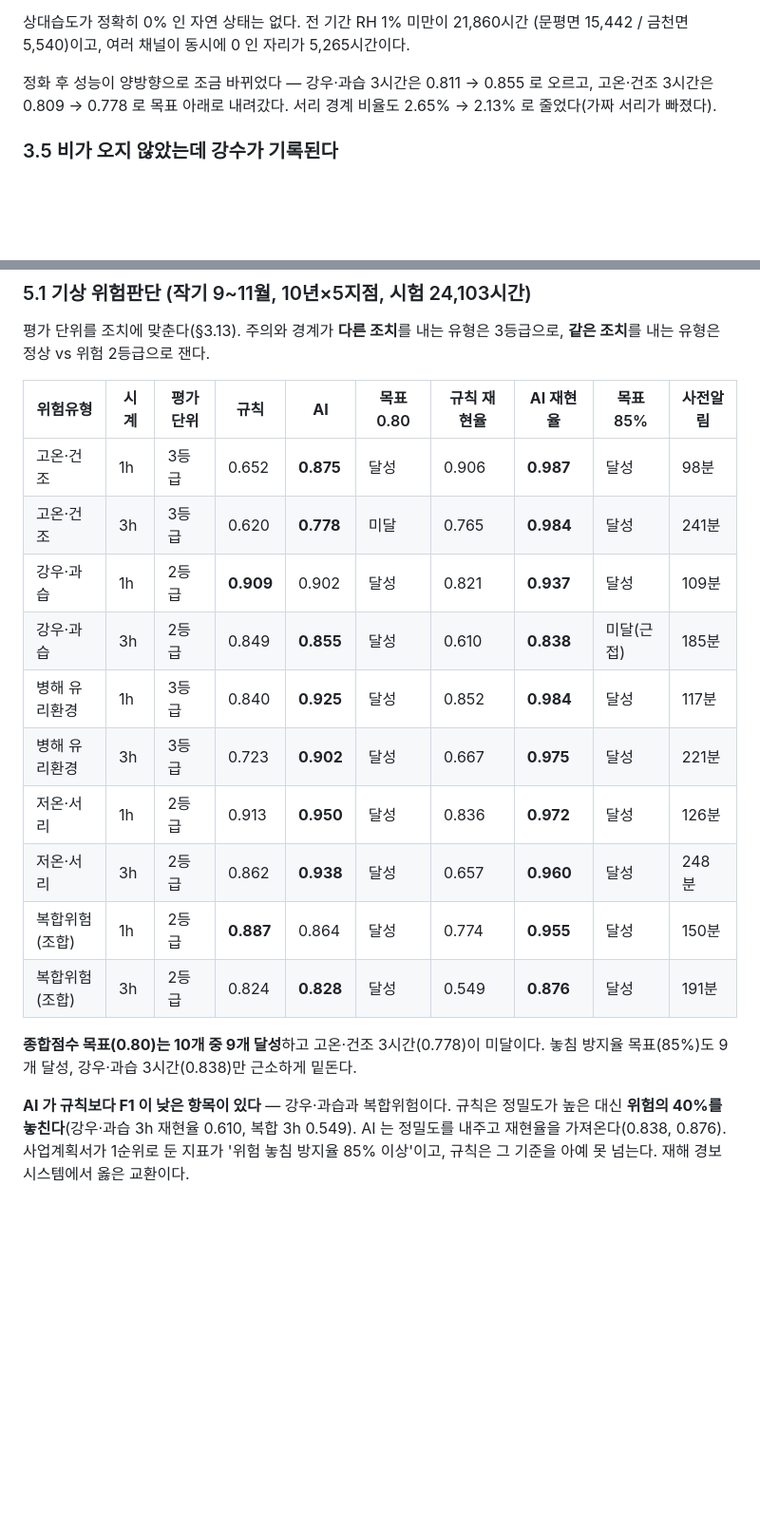
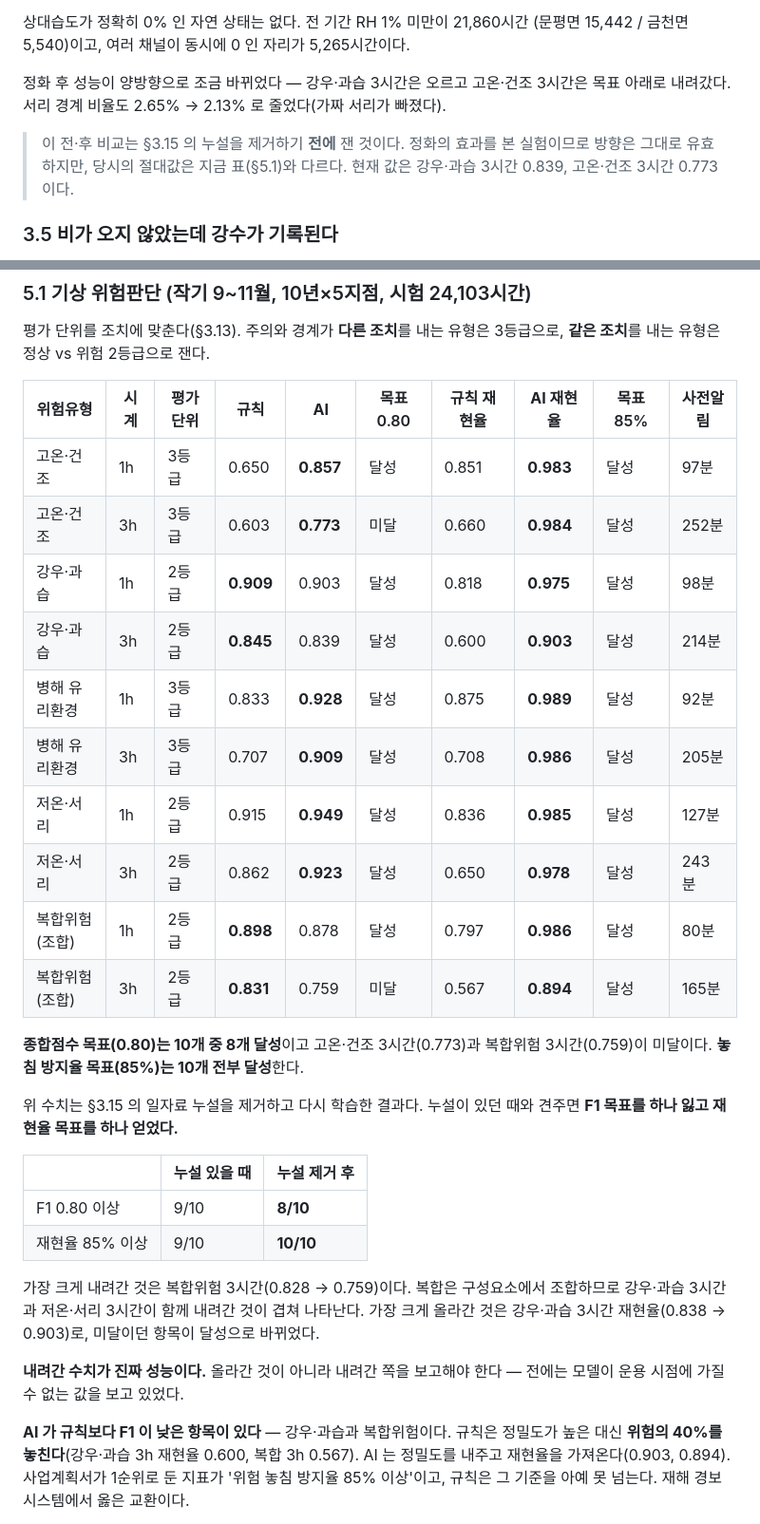
Before and after one commit to Ulrim/OpenFieldDigitalFarming, a Markdown page: README.md, 2 parts joined by grey strips. Shown at 95% size. GitHub-like rendering; blank space fills up the shorter version.

```diff
--- a/README.md
+++ b/README.md
@@ -175,9 +175,14 @@ AI-Hub 「노지작물 질병 진단 이미지」 중 작물코드 9(파/대파)
 상대습도가 정확히 0% 인 자연 상태는 없다. 전 기간 RH 1% 미만이 21,860시간
 (문평면 15,442 / 금천면 5,540)이고, 여러 채널이 동시에 0 인 자리가 5,265시간이다.
 
-정화 후 성능이 양방향으로 조금 바뀌었다 — 강우·과습 3시간은 0.811 → 0.855 로
-오르고, 고온·건조 3시간은 0.809 → 0.778 로 목표 아래로 내려갔다.
-서리 경계 비율도 2.65% → 2.13% 로 줄었다(가짜 서리가 빠졌다).
+정화 후 성능이 양방향으로 조금 바뀌었다 — 강우·과습 3시간은 오르고
+고온·건조 3시간은 목표 아래로 내려갔다. 서리 경계 비율도 2.65% → 2.13% 로
+줄었다(가짜 서리가 빠졌다).
+
+> 이 전·후 비교는 §3.15 의 누설을 제거하기 **전에** 잰 것이다. 정화의
+> 효과를 본 실험이므로 방향은 그대로 유효하지만, 당시의 절대값은 지금
+> 표(§5.1)와 다르다. 현재 값은 강우·과습 3시간 0.839, 고온·건조 3시간
+> 0.773 이다.
 
 ### 3.5 비가 오지 않았는데 강수가 기록된다
 
@@ -483,23 +488,39 @@ L3 사용자 제어     농가 승인·거부, 수동 조작, 임계값 설정
 
 | 위험유형 | 시계 | 평가단위 | 규칙 | **AI** | 목표 0.80 | 규칙 재현율 | **AI 재현율** | 목표 85% | 사전알림 |
 |---|---|---|---|---|---|---|---|---|---|
-| 고온·건조 | 1h | 3등급 | 0.652 | **0.875** | 달성 | 0.906 | **0.987** | 달성 | 98분 |
-| 고온·건조 | 3h | 3등급 | 0.620 | **0.778** | 미달 | 0.765 | **0.984** | 달성 | 241분 |
-| 강우·과습 | 1h | 2등급 | **0.909** | 0.902 | 달성 | 0.821 | **0.937** | 달성 | 109분 |
-| 강우·과습 | 3h | 2등급 | 0.849 | **0.855** | 달성 | 0.610 | **0.838** | 미달(근접) | 185분 |
-| 병해 유리환경 | 1h | 3등급 | 0.840 | **0.925** | 달성 | 0.852 | **0.984** | 달성 | 117분 |
-| 병해 유리환경 | 3h | 3등급 | 0.723 | **0.902** | 달성 | 0.667 | **0.975** | 달성 | 221분 |
-| 저온·서리 | 1h | 2등급 | 0.913 | **0.950** | 달성 | 0.836 | **0.972** | 달성 | 126분 |
-| 저온·서리 | 3h | 2등급 | 0.862 | **0.938** | 달성 | 0.657 | **0.960** | 달성 | 248분 |
-| 복합위험(조합) | 1h | 2등급 | **0.887** | 0.864 | 달성 | 0.774 | **0.955** | 달성 | 150분 |
-| 복합위험(조합) | 3h | 2등급 | 0.824 | **0.828** | 달성 | 0.549 | **0.876** | 달성 | 191분 |
+| 고온·건조 | 1h | 3등급 | 0.650 | **0.857** | 달성 | 0.851 | **0.983** | 달성 | 97분 |
+| 고온·건조 | 3h | 3등급 | 0.603 | **0.773** | 미달 | 0.660 | **0.984** | 달성 | 252분 |
+| 강우·과습 | 1h | 2등급 | **0.909** | 0.903 | 달성 | 0.818 | **0.975** | 달성 | 98분 |
+| 강우·과습 | 3h | 2등급 | **0.845** | 0.839 | 달성 | 0.600 | **0.903** | 달성 | 214분 |
+| 병해 유리환경 | 1h | 3등급 | 0.833 | **0.928** | 달성 | 0.875 | **0.989** | 달성 | 92분 |
+| 병해 유리환경 | 3h | 3등급 | 0.707 | **0.909** | 달성 | 0.708 | **0.986** | 달성 | 205분 |
+| 저온·서리 | 1h | 2등급 | 0.915 | **0.949** | 달성 | 0.836 | **0.985** | 달성 | 127분 |
+| 저온·서리 | 3h | 2등급 | 0.862 | **0.923** | 달성 | 0.650 | **0.978** | 달성 | 243분 |
+| 복합위험(조합) | 1h | 2등급 | **0.898** | 0.878 | 달성 | 0.797 | **0.986** | 달성 | 80분 |
+| 복합위험(조합) | 3h | 2등급 | **0.831** | 0.759 | 미달 | 0.567 | **0.894** | 달성 | 165분 |
 
-**종합점수 목표(0.80)는 10개 중 9개 달성**하고 고온·건조 3시간(0.778)이 미달이다.
-놓침 방지율 목표(85%)도 9개 달성, 강우·과습 3시간(0.838)만 근소하게 밑돈다.
+**종합점수 목표(0.80)는 10개 중 8개 달성**이고 고온·건조 3시간(0.773)과
+복합위험 3시간(0.759)이 미달이다. **놓침 방지율 목표(85%)는 10개 전부 달성**한다.
+
+위 수치는 §3.15 의 일자료 누설을 제거하고 다시 학습한 결과다. 누설이 있던
+때와 견주면 **F1 목표를 하나 잃고 재현율 목표를 하나 얻었다.**
+
+| | 누설 있을 때 | 누설 제거 후 |
+|---|---|---|
+| F1 0.80 이상 | 9/10 | **8/10** |
+| 재현율 85% 이상 | 9/10 | **10/10** |
+
+가장 크게 내려간 것은 복합위험 3시간(0.828 → 0.759)이다. 복합은 구성요소에서
+조합하므로 강우·과습 3시간과 저온·서리 3시간이 함께 내려간 것이 겹쳐 나타난다.
+가장 크게 올라간 것은 강우·과습 3시간 재현율(0.838 → 0.903)로, 미달이던 항목이
+달성으로 바뀌었다.
+
+**내려간 수치가 진짜 성능이다.** 올라간 것이 아니라 내려간 쪽을 보고해야 한다 —
+전에는 모델이 운용 시점에 가질 수 없는 값을 보고 있었다.
 
 **AI 가 규칙보다 F1 이 낮은 항목이 있다** — 강우·과습과 복합위험이다.
-규칙은 정밀도가 높은 대신 **위험의 40%를 놓친다**(강우·과습 3h 재현율 0.610,
-복합 3h 0.549). AI 는 정밀도를 내주고 재현율을 가져온다(0.838, 0.876).
+규칙은 정밀도가 높은 대신 **위험의 40%를 놓친다**(강우·과습 3h 재현율 0.600,
+복합 3h 0.567). AI 는 정밀도를 내주고 재현율을 가져온다(0.903, 0.894).
 사업계획서가 1순위로 둔 지표가 '위험 놓침 방지율 85% 이상'이고, 규칙은 그
 기준을 아예 못 넘는다. 재해 경보 시스템에서 옳은 교환이다.
 
```
Also changed, not shown: reports/AI모델설명서.md (+7 -7 lines), reports/성능평가서.md (+33 -27 lines).
